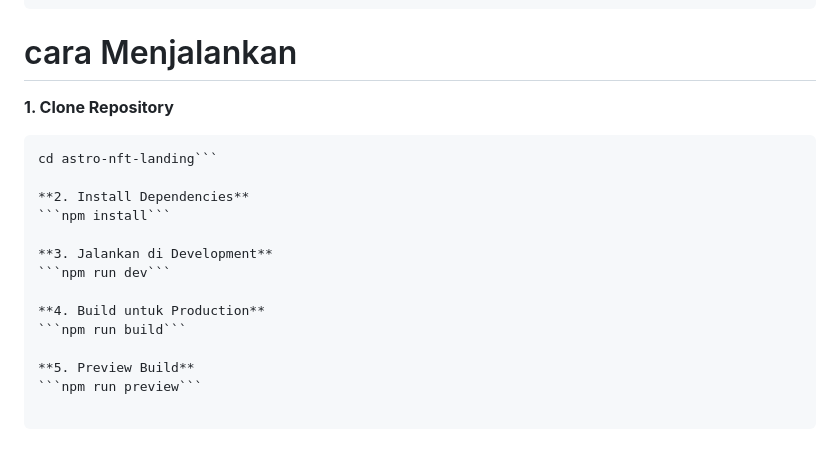
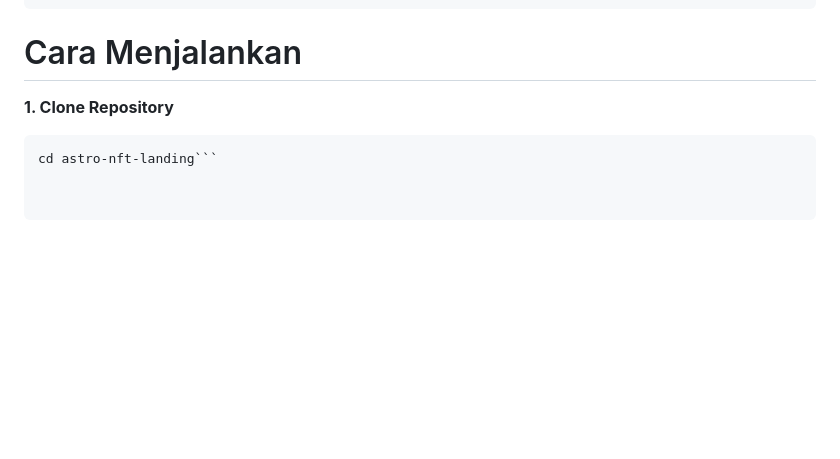
Before and after one commit to Dhiooonn/NFT-WEB3, a Markdown page: README.md, the part around the change. Rendered like a GitHub page; blank space fills up the shorter version.

````diff
--- a/README.md
+++ b/README.md
@@ -114,19 +114,7 @@ tailwind.config.js
 tsconfig.json
 ```
 
-# cara Menjalankan
+# Cara Menjalankan
 **1. Clone Repository**
 ```git clone https://github.com/username/astro-nft-landing.git
 cd astro-nft-landing```
-
-**2. Install Dependencies**
-```npm install```
-
-**3. Jalankan di Development**
-```npm run dev```
-
-**4. Build untuk Production**
-```npm run build```
-
-**5. Preview Build**
-```npm run preview```
````
